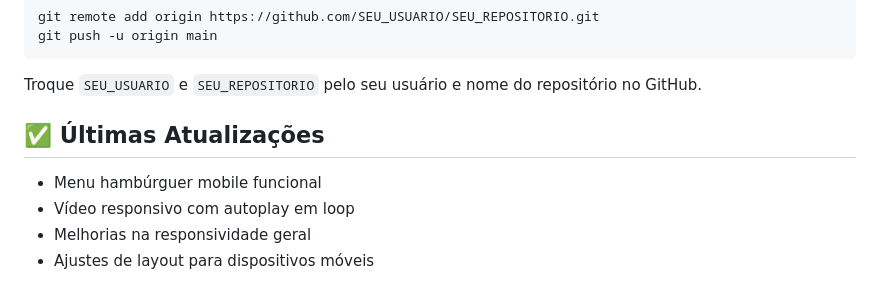
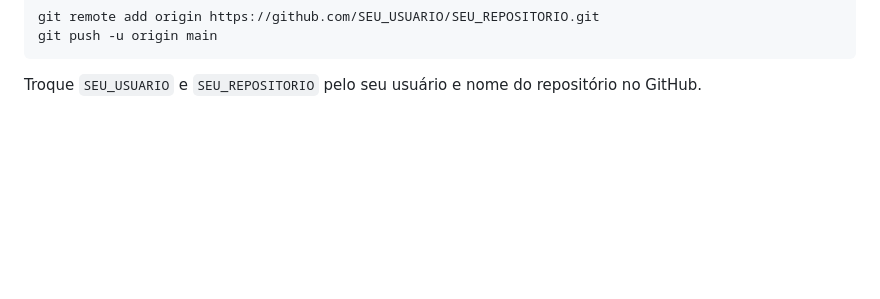
Before and after one commit to FranciscoMarquesdev/ProjetoAuto, a Markdown page: README.MD, the part around the change. Rendered like a GitHub page; blank space fills up the shorter version.

````diff
--- a/README.MD
+++ b/README.MD
@@ -111,10 +111,3 @@ git push -u origin main
 ```
 
 Troque `SEU_USUARIO` e `SEU_REPOSITORIO` pelo seu usuário e nome do repositório no GitHub.
-
-## ✅ Últimas Atualizações
-
-- Menu hambúrguer mobile funcional
-- Vídeo responsivo com autoplay em loop
-- Melhorias na responsividade geral
-- Ajustes de layout para dispositivos móveis
````
